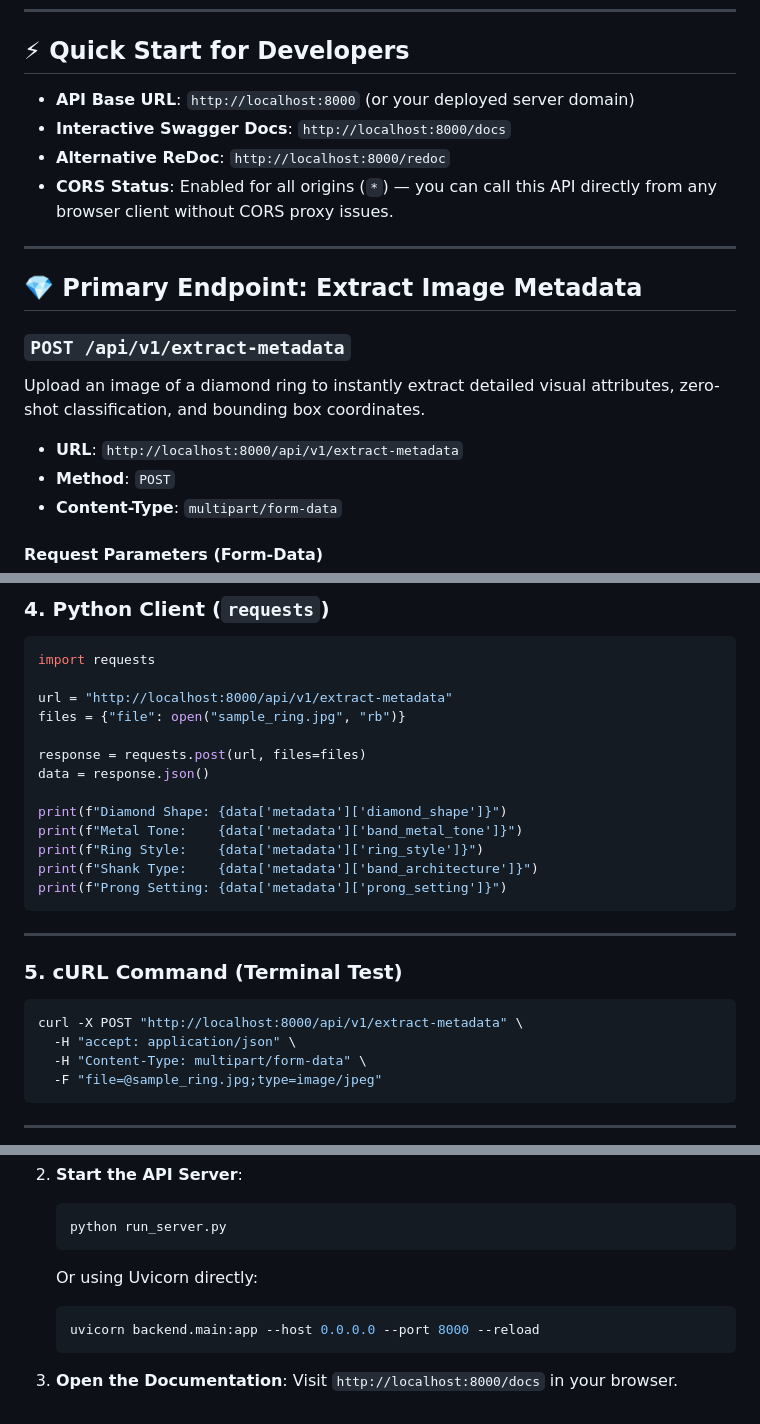
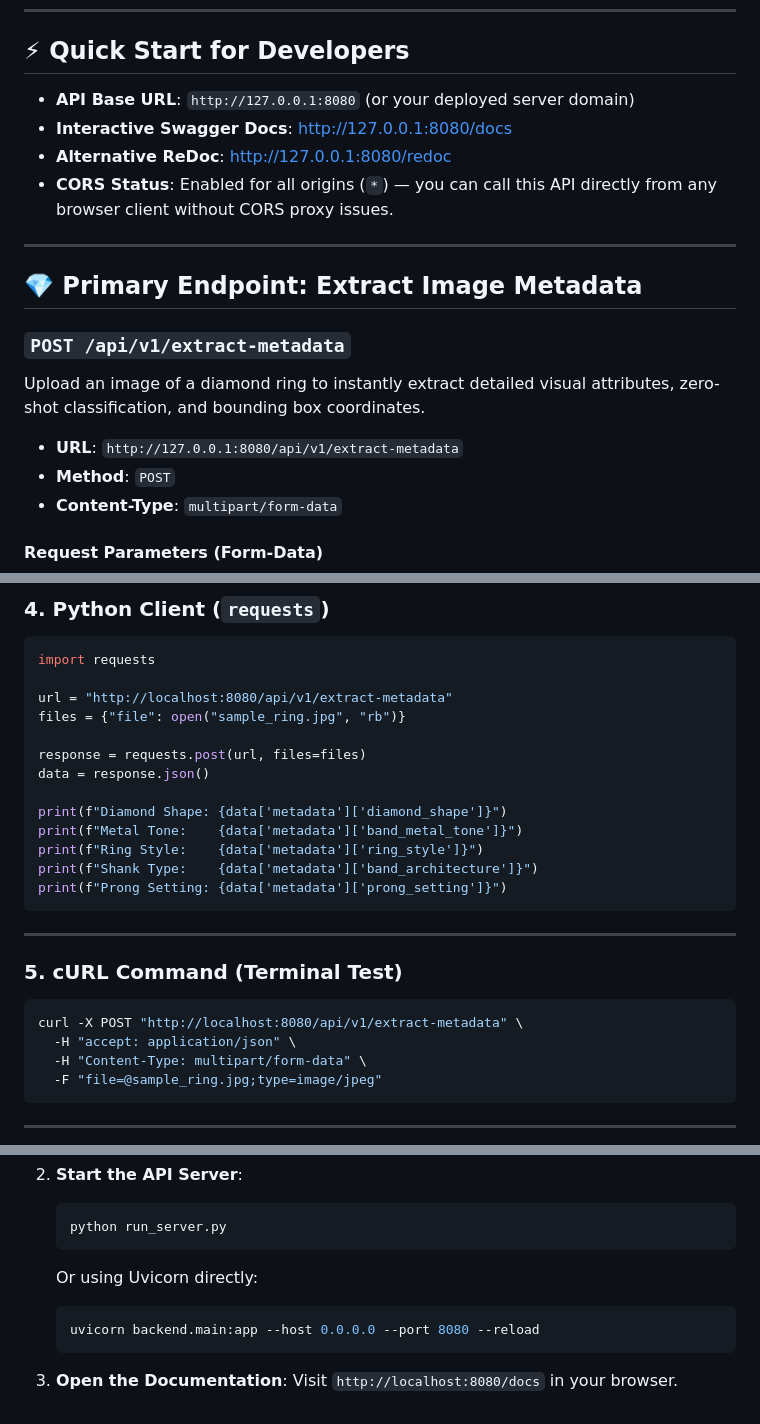
Before and after one commit to Pratiik26/visual-search, a Markdown page: API_INTEGRATION_GUIDE.md, 3 parts joined by grey strips. Rendered like a GitHub page.

Commit message:
docs: align default port to 8080 in integration guide

````diff
--- a/API_INTEGRATION_GUIDE.md
+++ b/API_INTEGRATION_GUIDE.md
@@ -6,9 +6,9 @@ This guide provides everything needed for frontend and backend engineers to inte
 
 ## ⚡ Quick Start for Developers
 
-- **API Base URL**: `http://localhost:8000` (or your deployed server domain)
-- **Interactive Swagger Docs**: `http://localhost:8000/docs`
-- **Alternative ReDoc**: `http://localhost:8000/redoc`
+- **API Base URL**: `http://127.0.0.1:8080` (or your deployed server domain)
+- **Interactive Swagger Docs**: [http://127.0.0.1:8080/docs](http://127.0.0.1:8080/docs)
+- **Alternative ReDoc**: [http://127.0.0.1:8080/redoc](http://127.0.0.1:8080/redoc)
 - **CORS Status**: Enabled for all origins (`*`) — you can call this API directly from any browser client without CORS proxy issues.
 
 ---
@@ -18,7 +18,7 @@ This guide provides everything needed for frontend and backend engineers to inte
 ### `POST /api/v1/extract-metadata`
 Upload an image of a diamond ring to instantly extract detailed visual attributes, zero-shot classification, and bounding box coordinates.
 
-- **URL**: `http://localhost:8000/api/v1/extract-metadata`
+- **URL**: `http://127.0.0.1:8080/api/v1/extract-metadata`
 - **Method**: `POST`
 - **Content-Type**: `multipart/form-data`
 
@@ -272,7 +272,7 @@ extractRingMetadata('./sample_ring.jpg')
 ```python
 import requests
 
-url = "http://localhost:8000/api/v1/extract-metadata"
+url = "http://localhost:8080/api/v1/extract-metadata"
 files = {"file": open("sample_ring.jpg", "rb")}
 
 response = requests.post(url, files=files)
@@ -290,7 +290,7 @@ print(f"Prong Setting: {data['metadata']['prong_setting']}")
 ### 5. cURL Command (Terminal Test)
 
 ```bash
-curl -X POST "http://localhost:8000/api/v1/extract-metadata" \
+curl -X POST "http://localhost:8080/api/v1/extract-metadata" \
   -H "accept: application/json" \
   -H "Content-Type: multipart/form-data" \
   -F "file=@sample_ring.jpg;type=image/jpeg"
@@ -311,8 +311,8 @@ curl -X POST "http://localhost:8000/api/v1/extract-metadata" \
    ```
    Or using Uvicorn directly:
    ```bash
-   uvicorn backend.main:app --host 0.0.0.0 --port 8000 --reload
+   uvicorn backend.main:app --host 0.0.0.0 --port 8080 --reload
    ```
 
 3. **Open the Documentation**:
-   Visit `http://localhost:8000/docs` in your browser.
+   Visit `http://localhost:8080/docs` in your browser.
````
Also changed, not shown: other parts of API_INTEGRATION_GUIDE.md (+5 -5 lines).
